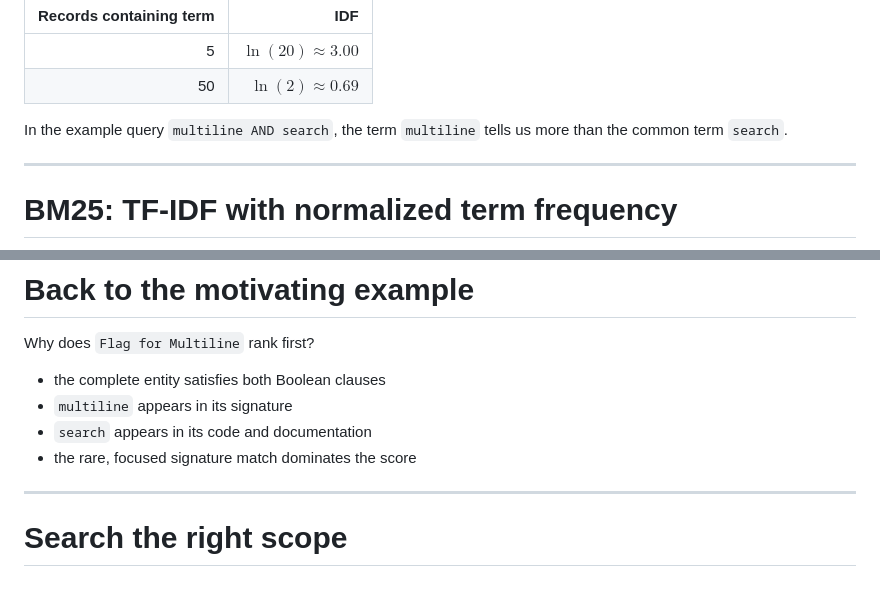
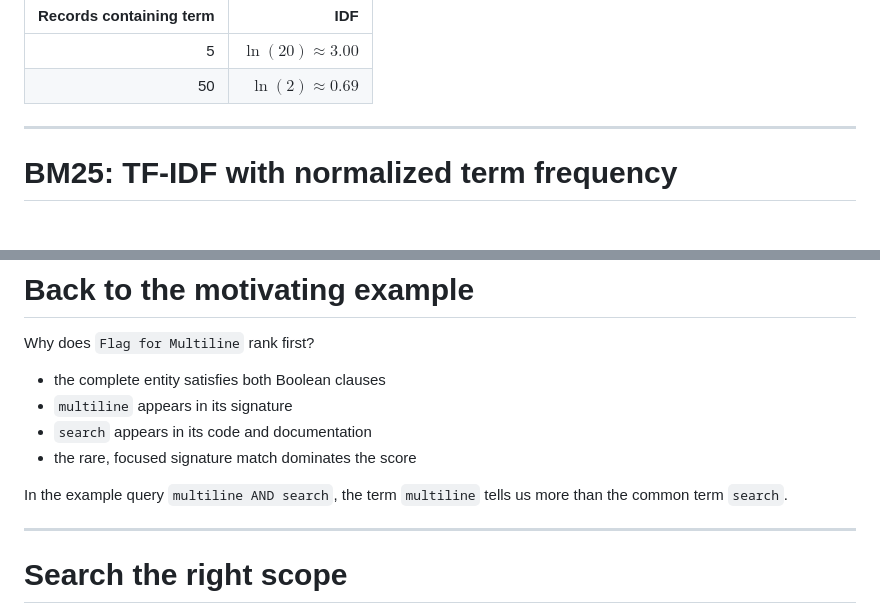
Before and after one commit to jslambda/srcsearch, a Markdown page: talk/presentation.md, 2 parts joined by grey strips. Drawn GitHub-style; blank space fills up the shorter version.

```diff
--- a/talk/presentation.md
+++ b/talk/presentation.md
@@ -383,7 +383,6 @@ For 100 records:
 | 5 | $\ln(20) \approx 3.00$ |
 | 50 | $\ln(2) \approx 0.69$ |
 
-In the example query `multiline AND search`, the term `multiline` tells us more than the common term `search`.
 
 ---
 
@@ -456,6 +455,8 @@ Why does `Flag for Multiline` rank first?
 - `multiline` appears in its signature
 - `search` appears in its code and documentation
 - the rare, focused signature match dominates the score
+
+In the example query `multiline AND search`, the term `multiline` tells us more than the common term `search`.
 
 <!--BM25 ranks **lexical evidence**. It does not measure whether the result truly answers the question.-->
 
```
Also changed, not shown: other parts of talk/presentation.md (+1 -1 lines).
